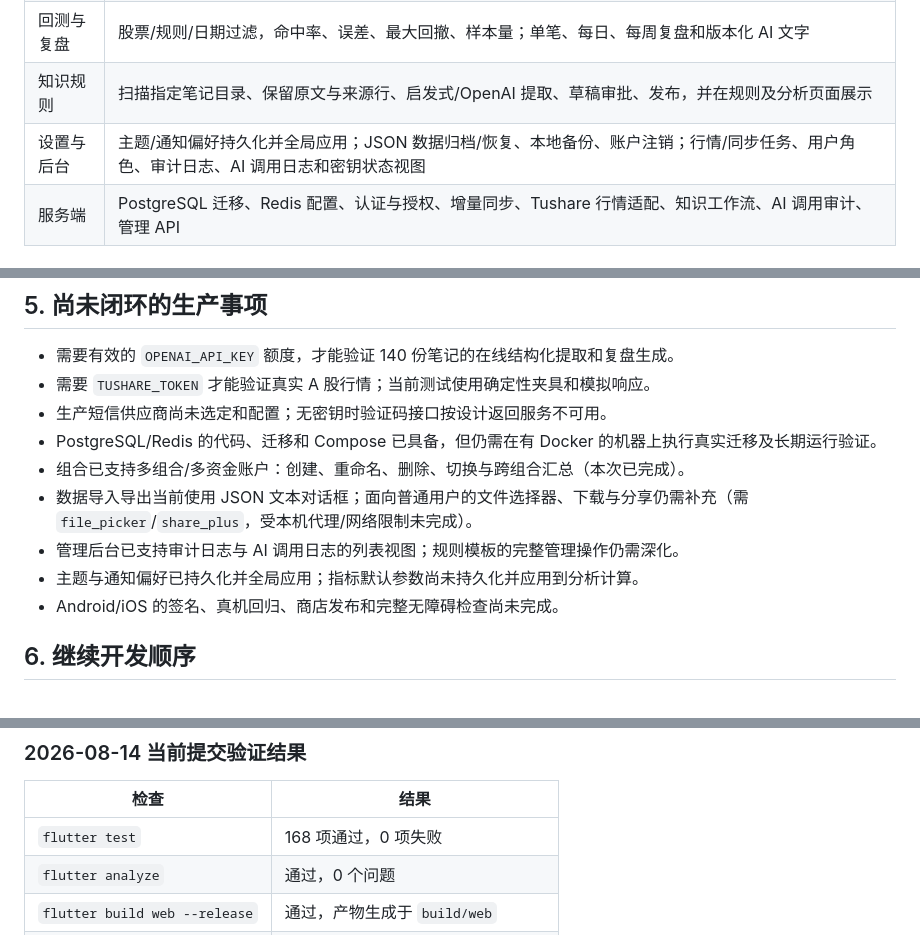
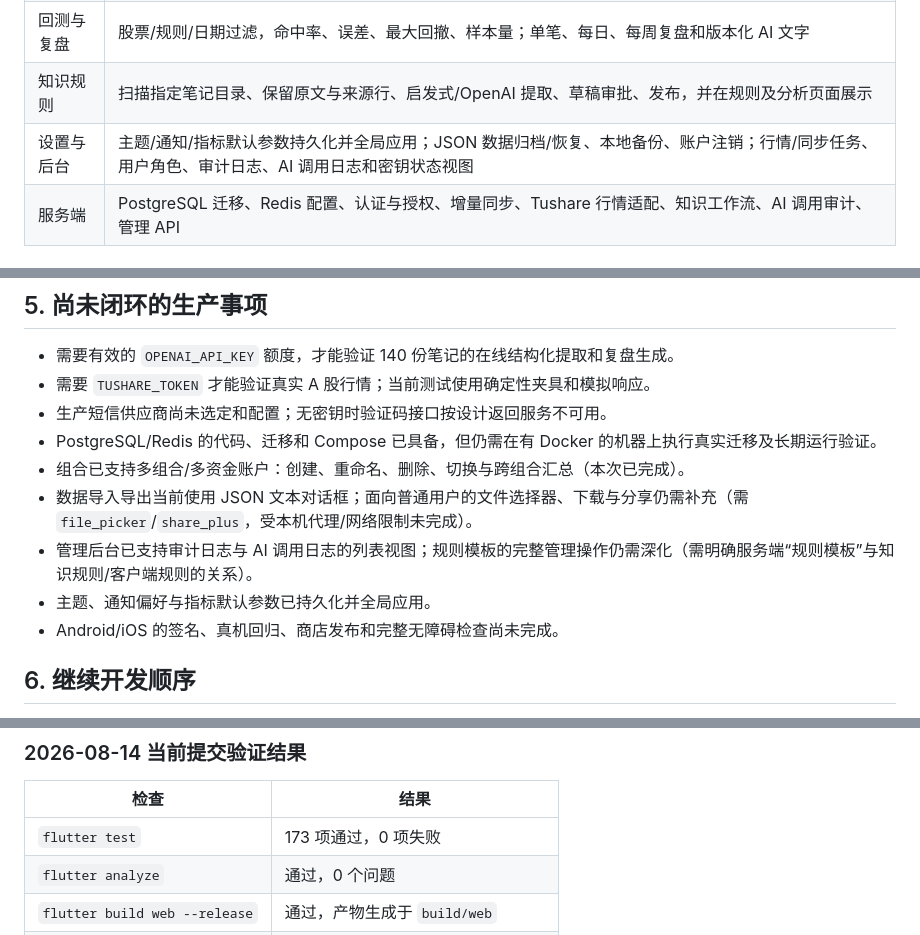
Before and after one commit to WooYu/Sock, a Markdown page: docs/handoff/2026-08-14-stockcal-current-status.md, 3 parts joined by grey strips. GitHub-like rendering.

Commit message:
docs: record indicator-defaults completion and remaining gaps
Update progress and handoff with the 173-test continuation evidence and
mark the indicator-parameters work complete while keeping rule-template,
file-import, external-service, and mobile-release gaps explicit.

Co-Authored-By: Claude Opus 4.7 (1M context) <noreply@anthropic.com>

```diff
--- a/docs/handoff/2026-08-14-stockcal-current-status.md
+++ b/docs/handoff/2026-08-14-stockcal-current-status.md
@@ -24,7 +24,7 @@ StockCal 是 Flutter 编写的 A 股本地优先分析、记录与复盘工具
 | 规则与预测 | 系统/用户规则、结构化条件、优先级、启停和不可变版本；输入快照、命中规则、计算证据、输出与新版本预测 |
 | 回测与复盘 | 股票/规则/日期过滤，命中率、误差、最大回撤、样本量；单笔、每日、每周复盘和版本化 AI 文字 |
 | 知识规则 | 扫描指定笔记目录、保留原文与来源行、启发式/OpenAI 提取、草稿审批、发布，并在规则及分析页面展示 |
-| 设置与后台 | 主题/通知偏好持久化并全局应用；JSON 数据归档/恢复、本地备份、账户注销；行情/同步任务、用户角色、审计日志、AI 调用日志和密钥状态视图 |
+| 设置与后台 | 主题/通知/指标默认参数持久化并全局应用；JSON 数据归档/恢复、本地备份、账户注销；行情/同步任务、用户角色、审计日志、AI 调用日志和密钥状态视图 |
 | 服务端 | PostgreSQL 迁移、Redis 配置、认证与授权、增量同步、Tushare 行情适配、知识工作流、AI 调用审计、管理 API |
 
 ## 3. 数据与安全边界
@@ -54,8 +54,8 @@ C:\Users\Administrator\Documents\Obsidian Vault\印象笔记\股票
 - PostgreSQL/Redis 的代码、迁移和 Compose 已具备，但仍需在有 Docker 的机器上执行真实迁移及长期运行验证。
 - 组合已支持多组合/多资金账户：创建、重命名、删除、切换与跨组合汇总（本次已完成）。
 - 数据导入导出当前使用 JSON 文本对话框；面向普通用户的文件选择器、下载与分享仍需补充（需 `file_picker`/`share_plus`，受本机代理/网络限制未完成）。
-- 管理后台已支持审计日志与 AI 调用日志的列表视图；规则模板的完整管理操作仍需深化。
-- 主题与通知偏好已持久化并全局应用；指标默认参数尚未持久化并应用到分析计算。
+- 管理后台已支持审计日志与 AI 调用日志的列表视图；规则模板的完整管理操作仍需深化（需明确服务端“规则模板”与知识规则/客户端规则的关系）。
+- 主题、通知偏好与指标默认参数已持久化并全局应用。
 - Android/iOS 的签名、真机回归、商店发布和完整无障碍检查尚未完成。
 
 ## 6. 继续开发顺序
@@ -90,7 +90,7 @@ cd backend
 
 | 检查 | 结果 |
 |---|---|
-| `flutter test` | 168 项通过，0 项失败 |
+| `flutter test` | 173 项通过，0 项失败 |
 | `flutter analyze` | 通过，0 个问题 |
 | `flutter build web --release` | 通过，产物生成于 `build/web` |
 | `./gradlew test`（backend） | 32 项通过，0 失败、0 错误、0 跳过 |
```
Also changed, not shown: progress.md (+2 -0 lines).
